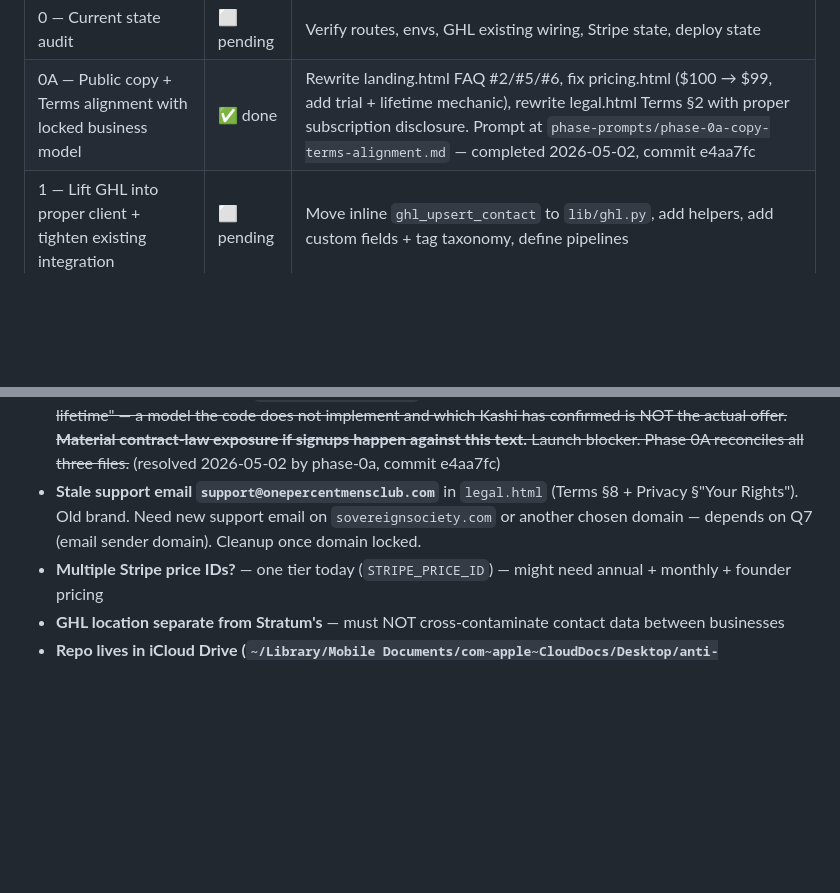
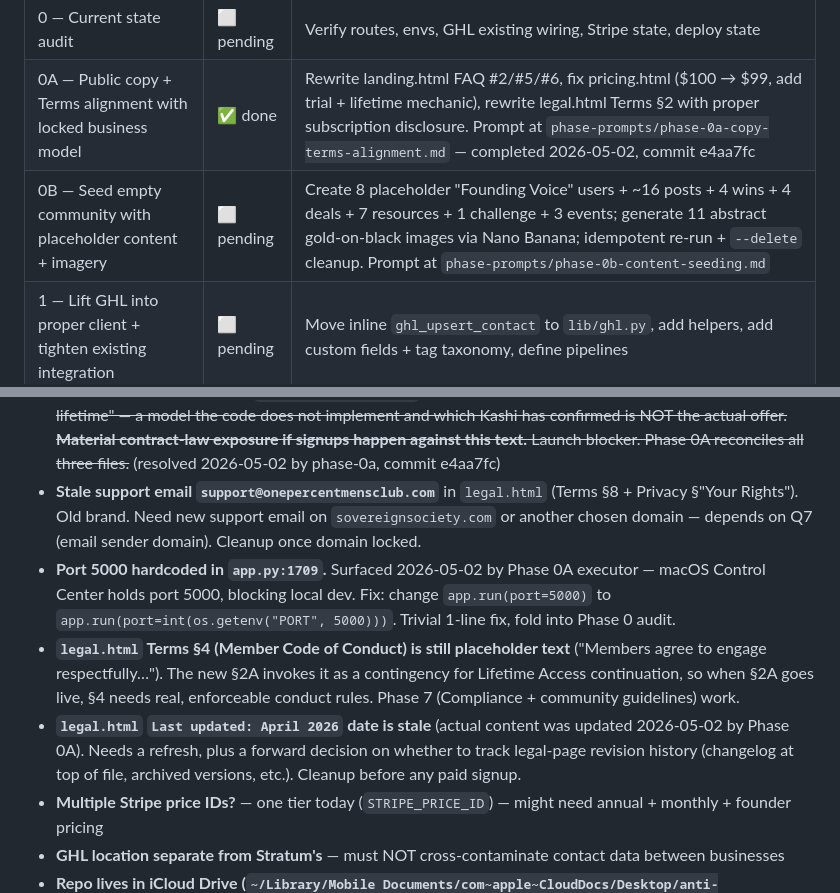
Before and after one commit to kashi-creator/anti-billionaires-app, a Markdown page: INTEGRATION-SOURCE-OF-TRUTH.md, 2 parts joined by grey strips. Rendered like a GitHub page; blank space fills up the shorter version.

```diff
--- a/INTEGRATION-SOURCE-OF-TRUTH.md
+++ b/INTEGRATION-SOURCE-OF-TRUTH.md
@@ -135,6 +135,7 @@ This means partial integration EXISTS. Phase 1 audits it.
 |-------|--------|-------|
 | 0 — Current state audit | ⬜ pending | Verify routes, envs, GHL existing wiring, Stripe state, deploy state |
 | 0A — Public copy + Terms alignment with locked business model | ✅ done | Rewrite landing.html FAQ #2/#5/#6, fix pricing.html ($100 → $99, add trial + lifetime mechanic), rewrite legal.html Terms §2 with proper subscription disclosure. Prompt at `phase-prompts/phase-0a-copy-terms-alignment.md` — completed 2026-05-02, commit e4aa7fc |
+| 0B — Seed empty community with placeholder content + imagery | ⬜ pending | Create 8 placeholder "Founding Voice" users + ~16 posts + 4 wins + 4 deals + 7 resources + 1 challenge + 3 events; generate 11 abstract gold-on-black images via Nano Banana; idempotent re-run + `--delete` cleanup. Prompt at `phase-prompts/phase-0b-content-seeding.md` |
 | 1 — Lift GHL into proper client + tighten existing integration | ⬜ pending | Move inline `ghl_upsert_contact` to `lib/ghl.py`, add helpers, add custom fields + tag taxonomy, define pipelines |
 | 2 — Stripe → GHL webhook flow | ⬜ pending | On subscription created/updated/cancelled, mirror to GHL contact + opportunity in Member pipeline |
 | 3 — Member intake / first-day onboarding journey in GHL | ⬜ pending | Welcome email, profile completion prompts, content discovery, first-7-days nurture |
@@ -167,6 +168,9 @@ This means partial integration EXISTS. Phase 1 audits it.
 - **`User.has_active_subscription` rejects `"trialing"` status** ([models.py:120-126](models.py#L120-L126)) — current code only treats `"active"` as active. With the locked 30-day-trial model, every trial user will be paywalled out the moment they sign up. **Launch blocker.** Phase 0 fixes this — change to `self.subscription_status in ("active", "trialing")`.
 - ~~**Public copy misrepresents the offer.** `templates/landing.html` (FAQ), `templates/pricing.html` ($100 typo + missing trial/lifetime), and `templates/legal.html` (Terms §2) all promise "$99/month for 3 months → lifetime" — a model the code does not implement and which Kashi has confirmed is NOT the actual offer. **Material contract-law exposure if signups happen against this text.** Launch blocker. Phase 0A reconciles all three files.~~ (resolved 2026-05-02 by phase-0a, commit e4aa7fc)
 - **Stale support email `support@onepercentmensclub.com`** in `legal.html` (Terms §8 + Privacy §"Your Rights"). Old brand. Need new support email on `sovereignsociety.com` or another chosen domain — depends on Q7 (email sender domain). Cleanup once domain locked.
+- **Port 5000 hardcoded in `app.py:1709`.** Surfaced 2026-05-02 by Phase 0A executor — macOS Control Center holds port 5000, blocking local dev. Fix: change `app.run(port=5000)` to `app.run(port=int(os.getenv("PORT", 5000)))`. Trivial 1-line fix, fold into Phase 0 audit.
+- **`legal.html` Terms §4 (Member Code of Conduct) is still placeholder text** ("Members agree to engage respectfully…"). The new §2A invokes it as a contingency for Lifetime Access continuation, so when §2A goes live, §4 needs real, enforceable conduct rules. Phase 7 (Compliance + community guidelines) work.
+- **`legal.html` `Last updated: April 2026` date is stale** (actual content was updated 2026-05-02 by Phase 0A). Needs a refresh, plus a forward decision on whether to track legal-page revision history (changelog at top of file, archived versions, etc.). Cleanup before any paid signup.
 - **Multiple Stripe price IDs?** — one tier today (`STRIPE_PRICE_ID`) — might need annual + monthly + founder pricing
 - **GHL location separate from Stratum's** — must NOT cross-contaminate contact data between businesses
 - **Repo lives in iCloud Drive (`~/Library/Mobile Documents/com~apple~CloudDocs/Desktop/anti-billionaires-app`).** iCloud syncs both the working tree AND the `.git` folder, which causes ref drift between machines (observed 2026-05-02: local `main` was 10 commits behind origin while `git pull` reported "Already up to date"). Recommend moving repo out of iCloud Drive on both machines (e.g., `~/code/anti-billionaires-app`) and re-cloning fresh from origin. Until then: every session must start with `git fetch origin && git reset --hard origin/main` (after confirming no uncommitted local work) rather than `git pull`, which can silently lie about freshness.
```
Also changed, not shown: phase-prompts/phase-0b-content-seeding.md (added, +263 -0 lines).
